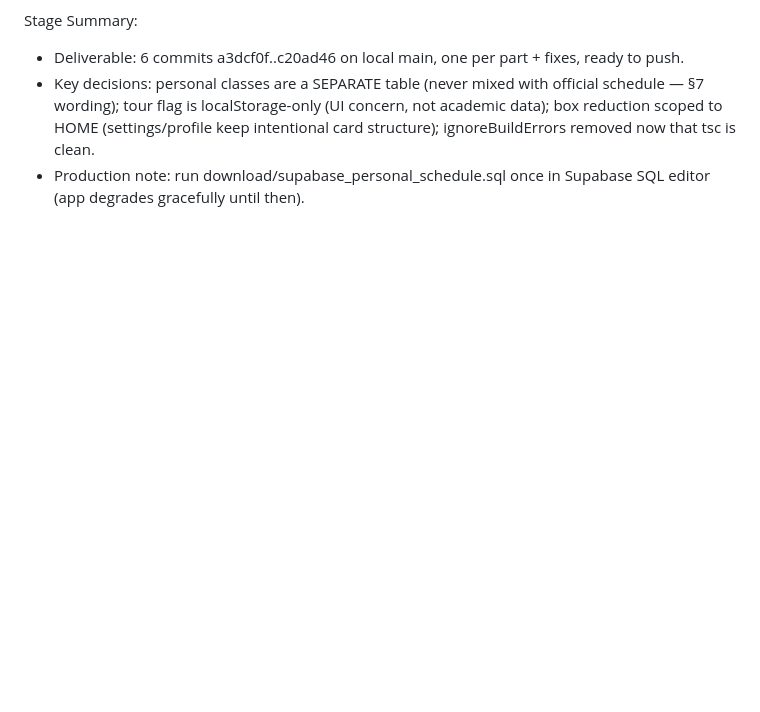
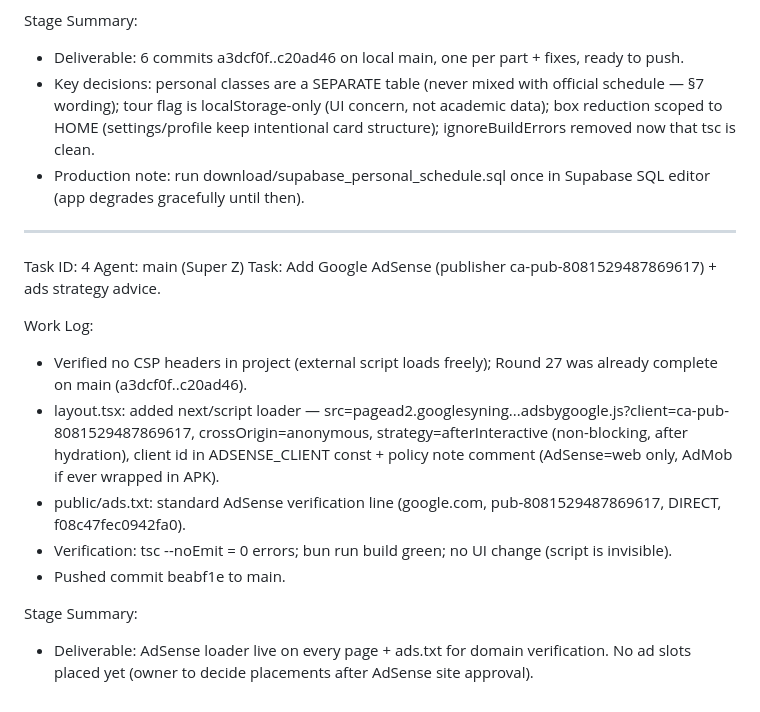
Before and after one commit to bessghiermohamed/Gu-mo, a Markdown page: worklog.md, the part around the change. Rendered like a GitHub page; blank space fills up the shorter version.

Commit message:
f0d02a6b-58ca-496c-b86d-629d6a0392b6

```diff
--- a/worklog.md
+++ b/worklog.md
@@ -56,3 +56,18 @@ Stage Summary:
 - Deliverable: 6 commits a3dcf0f..c20ad46 on local main, one per part + fixes, ready to push.
 - Key decisions: personal classes are a SEPARATE table (never mixed with official schedule — §7 wording); tour flag is localStorage-only (UI concern, not academic data); box reduction scoped to HOME (settings/profile keep intentional card structure); ignoreBuildErrors removed now that tsc is clean.
 - Production note: run download/supabase_personal_schedule.sql once in Supabase SQL editor (app degrades gracefully until then).
+
+---
+Task ID: 4
+Agent: main (Super Z)
+Task: Add Google AdSense (publisher ca-pub-8081529487869617) + ads strategy advice.
+
+Work Log:
+- Verified no CSP headers in project (external script loads freely); Round 27 was already complete on main (a3dcf0f..c20ad46).
+- layout.tsx: added next/script loader — src=pagead2.googlesyning...adsbygoogle.js?client=ca-pub-8081529487869617, crossOrigin=anonymous, strategy=afterInteractive (non-blocking, after hydration), client id in ADSENSE_CLIENT const + policy note comment (AdSense=web only, AdMob if ever wrapped in APK).
+- public/ads.txt: standard AdSense verification line (google.com, pub-8081529487869617, DIRECT, f08c47fec0942fa0).
+- Verification: tsc --noEmit = 0 errors; bun run build green; no UI change (script is invisible).
+- Pushed commit beabf1e to main.
+
+Stage Summary:
+- Deliverable: AdSense loader live on every page + ads.txt for domain verification. No ad slots placed yet (owner to decide placements after AdSense site approval).
```
